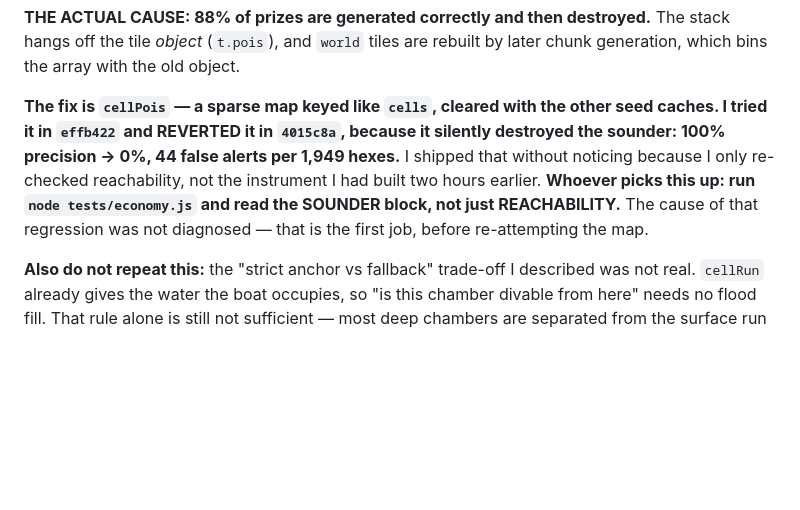
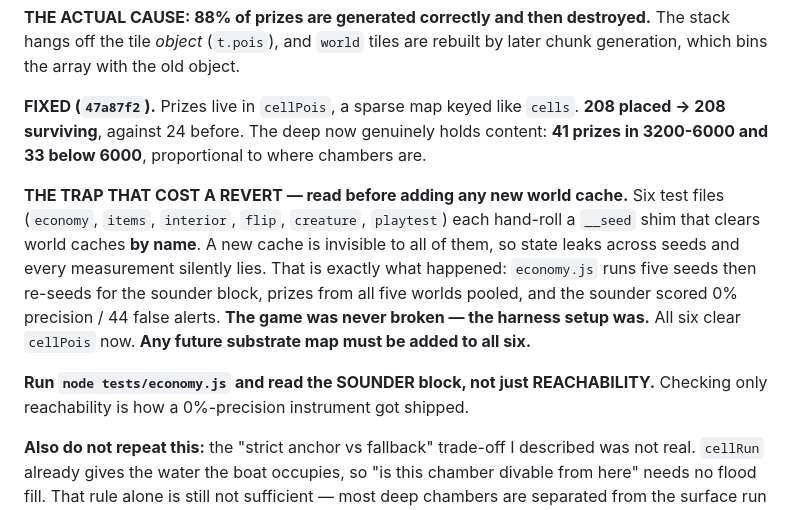
Before and after one commit to botheyesshut/fathom, a Markdown page: FATHOM_NEXT.md, the part around the change. Drawn GitHub-style; blank space fills up the shorter version.

Commit message:
Handoff: cellPois landed, and the six-shim trap that nearly buried it
Records the fix as done with the numbers (208 placed, 208 surviving, deep now
holding 74 prizes), and — more useful — records the trap: six test files clear
world caches BY NAME, so any new substrate map is invisible to all of them and
leaks state across seeds until every measurement lies.

That is what produced the 0%-precision sounder and cost a revert. Any future
substrate map must be added to all six shims.

Co-Authored-By: Claude Opus 4.8 <noreply@anthropic.com>

```diff
--- a/FATHOM_NEXT.md
+++ b/FATHOM_NEXT.md
@@ -37,7 +37,11 @@
 
 **THE ACTUAL CAUSE: 88% of prizes are generated correctly and then destroyed.** The stack hangs off the tile *object* (`t.pois`), and `world` tiles are rebuilt by later chunk generation, which bins the array with the old object.
 
-**The fix is `cellPois` — a sparse map keyed like `cells`, cleared with the other seed caches. I tried it in `effb422` and REVERTED it in `4015c8a`, because it silently destroyed the sounder: 100% precision → 0%, 44 false alerts per 1,949 hexes.** I shipped that without noticing because I only re-checked reachability, not the instrument I had built two hours earlier. **Whoever picks this up: run `node tests/economy.js` and read the SOUNDER block, not just REACHABILITY.** The cause of that regression was not diagnosed — that is the first job, before re-attempting the map.
+**FIXED (`47a87f2`).** Prizes live in `cellPois`, a sparse map keyed like `cells`. **208 placed → 208 surviving**, against 24 before. The deep now genuinely holds content: **41 prizes in 3200-6000 and 33 below 6000**, proportional to where chambers are.
+
+**THE TRAP THAT COST A REVERT — read before adding any new world cache.** Six test files (`economy`, `items`, `interior`, `flip`, `creature`, `playtest`) each hand-roll a `__seed` shim that clears world caches **by name**. A new cache is invisible to all of them, so state leaks across seeds and every measurement silently lies. That is exactly what happened: `economy.js` runs five seeds then re-seeds for the sounder block, prizes from all five worlds pooled, and the sounder scored 0% precision / 44 false alerts. **The game was never broken — the harness setup was.** All six clear `cellPois` now. **Any future substrate map must be added to all six.**
+
+**Run `node tests/economy.js` and read the SOUNDER block, not just REACHABILITY.** Checking only reachability is how a 0%-precision instrument got shipped.
 
 **Also do not repeat this:** the "strict anchor vs fallback" trade-off I described was not real. `cellRun` already gives the water the boat occupies, so "is this chamber divable from here" needs no flood fill. That rule alone is still not sufficient — most deep chambers are separated from the surface run by rock and are reached laterally — so the honest test is connectivity, not vertical adjacency.
 
```
